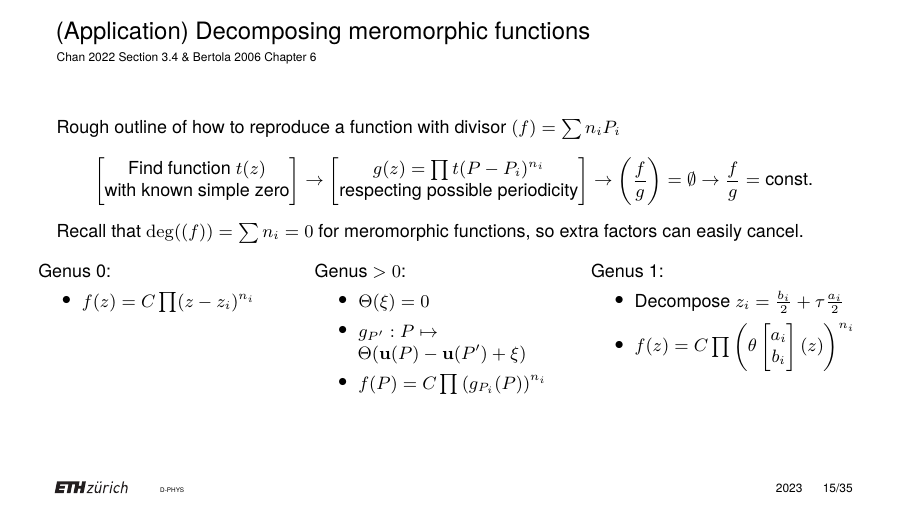
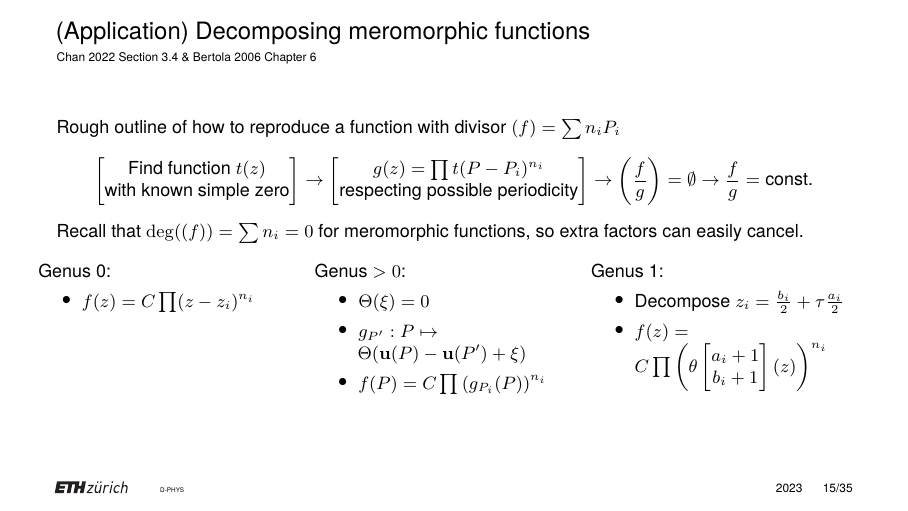
Before and after one commit to artlis321/Proseminar-RSandTF, LaTeX slides (Presentation/BeamerPresentation/B12presentation.tex): page 18 of 38. Compiled offline with pdfLaTeX.

Commit message:
fix decomposition at genus 1

```diff
--- a/Presentation/BeamerPresentation/B12presentation.tex
+++ b/Presentation/BeamerPresentation/B12presentation.tex
@@ -406,7 +406,7 @@
             Genus 1:
             \begin{itemize}
                 \item Decompose $z_i = \frac{b_i}{2} + \tau \frac{a_i}{2}$
-                \item $f(z) = C \prod \left(\theta\begin{bmatrix}a_i \\ b_i\end{bmatrix}(z)\right)^{n_i}$
+                \item $f(z) = C \prod \left(\theta\begin{bmatrix}a_i+1 \\ b_i+1\end{bmatrix}(z)\right)^{n_i}$
             \end{itemize}
         \end{column}
     \end{columns}
```
Also changed, not shown: Presentation/BeamerPresentation/B12presentation.pdf.
